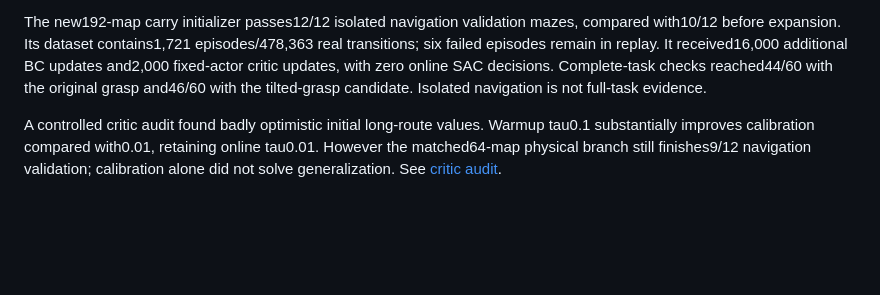
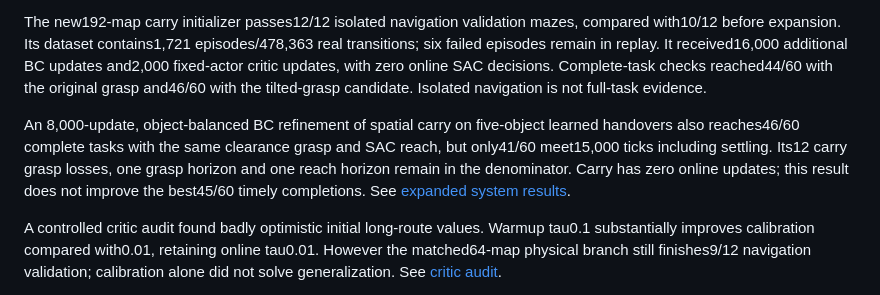
Before and after one commit to euph00/robotics_rl, a Markdown page: docs/project_state.md, the part around the change. Rendered like a GitHub page; blank space fills up the shorter version.

```diff
--- a/docs/project_state.md
+++ b/docs/project_state.md
@@ -11,6 +11,8 @@ The original64/12/20/20 scene bank remains frozen. A verified extension appends1
 Ordinary SAC continuation collapsed in both learned skills. Continuing demonstration-action regularization stabilized grasp and helped carry, but is explicitly a modified SAC+HER method. The best completed uninterrupted development system is46/60 successes,45/60 within15,000 ticks including settling. This uses clearance-aware regularized SAC grasp,192-map BC carry, and SAC reach. The original grasp with that carry gives44/60; the previous BC system gives42/60. A strongly anchored SAC carry alternative with64-map data reaches35/60. Neither meets the held-out target. Full-task evaluations retain every failure and use the native10cm criterion plus mandatory60-call retained hold; the internal reach handover is8cm. See [paired system audit](phase2_recovery_system_comparison.md).
 
 The new192-map carry initializer passes12/12 isolated navigation validation mazes, compared with10/12 before expansion. Its dataset contains1,721 episodes/478,363 real transitions; six failed episodes remain in replay. It received16,000 additional BC updates and2,000 fixed-actor critic updates, with zero online SAC decisions. Complete-task checks reached44/60 with the original grasp and46/60 with the tilted-grasp candidate. Isolated navigation is not full-task evidence.
+
+An 8,000-update, object-balanced BC refinement of spatial carry on five-object learned handovers also reaches46/60 complete tasks with the same clearance grasp and SAC reach, but only41/60 meet15,000 ticks including settling. Its12 carry grasp losses, one grasp horizon and one reach horizon remain in the denominator. Carry has zero online updates; this result does not improve the best45/60 timely completions. See [expanded system results](phase2_expanded_system_results.md).
 
 A controlled critic audit found badly optimistic initial long-route values. Warmup tau0.1 substantially improves calibration compared with0.01, retaining online tau0.01. However the matched64-map physical branch still finishes9/12 navigation validation; calibration alone did not solve generalization. See [critic audit](phase2_critic_value_audit.md).
 
```
Also changed, not shown: docs/phase2_expanded_system_results.md (+20 -7 lines).
